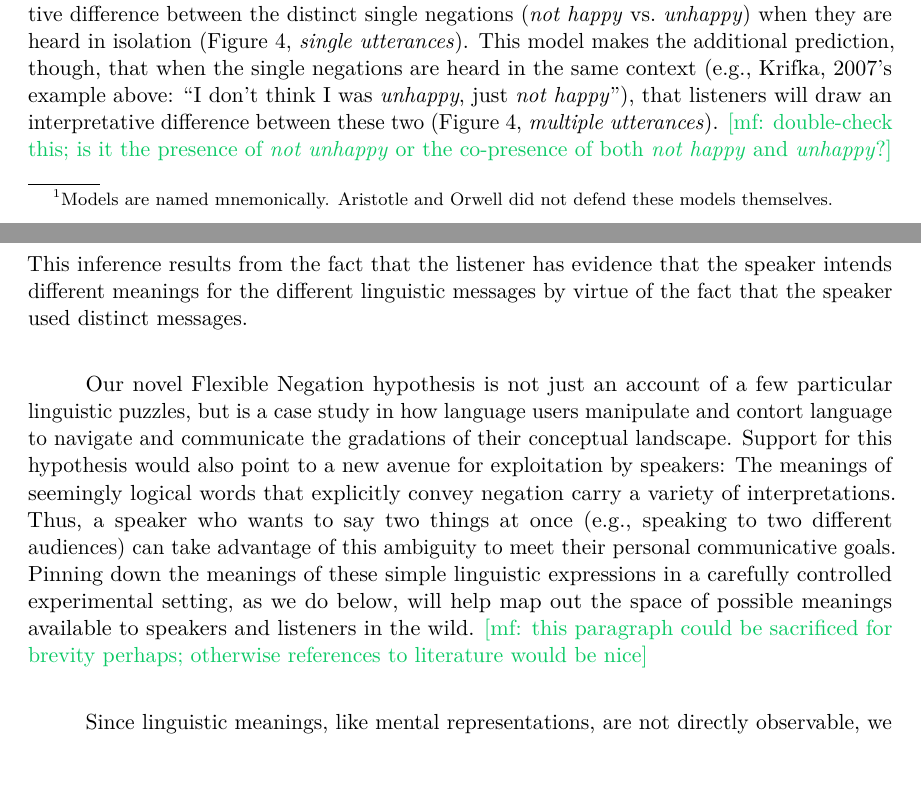
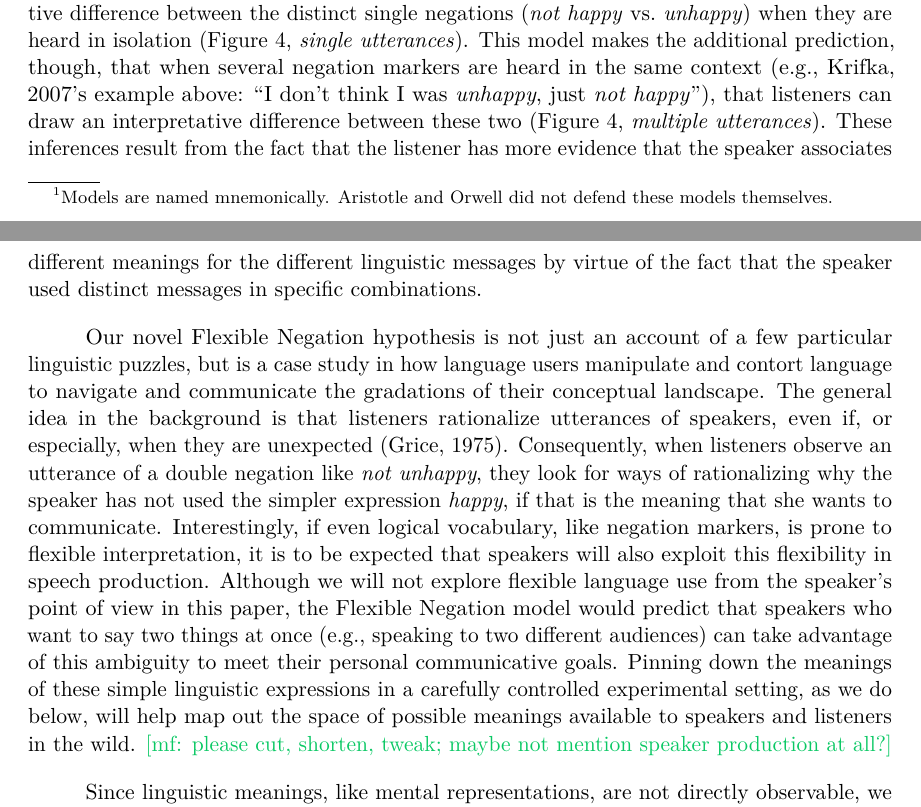
Before and after one commit to mhtess/negant, a LaTeX paper (writing/journal/negant-journal.tex): two parts of pages 3 and 4 of 19, joined at a grey line, cut so that both start at the same text, the shorter picture padded with empty space. Compiled offline with pdfLaTeX.

Commit message:
rewrote critical intro paragraph; fixed formulations

```diff
--- a/writing/journal/negant-journal.tex
+++ b/writing/journal/negant-journal.tex
@@ -300,9 +300,17 @@ This \ourmodel model predicts that listeners interpret double negatives as disti
 % \footnote{
 % Since contraries do not iterate, the \ourmodel hypothesis entertains that a double negative like \emph{not unhappy} could convey a double contradiction ($\neg \neg H$, like the Orwellian) or a contradiction about a contrary ($\neg \tilde{H}$, like the Aristotelean): The former carries the same meaning as $H$ (\emph{happy}) whereas the latter conveys a distinct meaning.
 % }
-When uncertain, listeners can use pragmatic reasoning to disambiguate the meaning of a double negative like \emph{not unhappy}, while simultaneously showing no interpretative difference between the distinct single negations (\emph{not happy}~vs.~\emph{unhappy}) when they are heard in isolation (Figure \ref{fig:modelPredictions}, \emph{single utterances}).
-This model makes the additional prediction, though, that when the single negations are heard in the same context (e.g., \citeNP{Krifka2007:Negated-antonyms}'s example above: ``I don't think I was \emph{unhappy}, just \emph{not happy}''), that listeners will draw an interpretative difference between these two (Figure \ref{fig:modelPredictions}, \emph{multiple utterances}). \mf{double-check this; is it the presence of \emph{not unhappy} or the co-presence of both \emph{not happy} and \emph{unhappy}?}
-This inference results from the fact that the listener has evidence that the speaker intends different meanings for the different linguistic messages by virtue of the fact that the speaker used distinct messages.
+When uncertain, listeners can use pragmatic reasoning to disambiguate the meaning of a double
+negative like \emph{not unhappy}, while simultaneously showing no interpretative difference
+between the distinct single negations (\emph{not happy}~vs.~\emph{unhappy}) when they are heard
+in isolation (Figure \ref{fig:modelPredictions}, \emph{single utterances}). This model makes
+the additional prediction, though, that when several negation markers are heard in the same
+context (e.g., \citeNP{Krifka2007:Negated-antonyms}'s example above: ``I don't think I was
+\emph{unhappy}, just \emph{not happy}''), that listeners can draw an interpretative difference
+between these two (Figure \ref{fig:modelPredictions}, \emph{multiple utterances}). These
+inferences result from the fact that the listener has more evidence that the speaker associates
+different meanings for the different linguistic messages by virtue of the fact that the speaker
+used distinct messages in specific combinations.
 
 
 %Our \emph{\ourmodel} model's predictions are derived by reasoning about which meanings (contrary vs. contradiction) best explains a speaker's utterance (Figure \ref{fig:meanings}).
@@ -322,9 +330,11 @@ This inference results from the fact that the listener has evidence that the spe
 
 %To preview our findings, we find support for our \emph{\ourmodel} hypothesis across three experiments.
 Our novel \ourmodel hypothesis is not just an account of a few particular linguistic puzzles, but is a case study in how language users manipulate and contort language to navigate and communicate the gradations of their conceptual landscape.
-Support  for this hypothesis would also point to a new avenue for exploitation by speakers: The meanings of seemingly logical words that explicitly convey negation carry a variety of interpretations.
-Thus, a speaker who wants to say two things at once (e.g., speaking to two different audiences) can take advantage of this ambiguity  to meet their personal communicative goals.
-Pinning down the meanings of these simple linguistic expressions in a carefully controlled experimental setting, as we do below, will help map out the space of possible meanings available to speakers and listeners in the wild. \mf{this paragraph could be sacrificed for brevity perhaps; otherwise references to literature would be nice}
+The general idea in the background is that listeners rationalize utterances of speakers, even if, or especially, when they are unexpected \cite{Grice1975}.
+Consequently, when listeners observe an utterance of a double negation like \emph{not unhappy}, they  look for ways of rationalizing why the speaker has not used the simpler expression \emph{happy}, if that is the meaning that she wants to communicate.
+Interestingly, if even logical vocabulary, like negation markers, is prone to flexible interpretation, it is to be expected that speakers will also exploit this flexibility in speech production.
+Although we will not explore flexible language use from the speaker's point of view in this paper, the \ourmodel model would predict that speakers who want to say two things at once (e.g., speaking to two different audiences) can take advantage of this ambiguity to meet their personal communicative goals.
+Pinning down the meanings of these simple linguistic expressions in a carefully controlled experimental setting, as we do below, will help map out the space of possible meanings available to speakers and listeners in the wild. \mf{please cut, shorten, tweak; maybe not mention speaker production at all?}
 
 Since linguistic meanings, like mental representations, are not directly observable, we formalize all hypotheses in probabilistic models of rational communication which provide the necessary linking function between these semantic hypotheses and observable behavior \cite{FrankGoodman2014:Inferring-word-,FrankeScholler2016:Semantic-values}.
 The basic architecture of these models is such that a listener interprets an utterance like \emph{not unhappy} as being intentionally produced by a speaker trying to communicate a degree of, say, happiness to the listener  \cite<Rational Speech Act models; >{Franke2015a, Goodman2016:RSA}.
```
